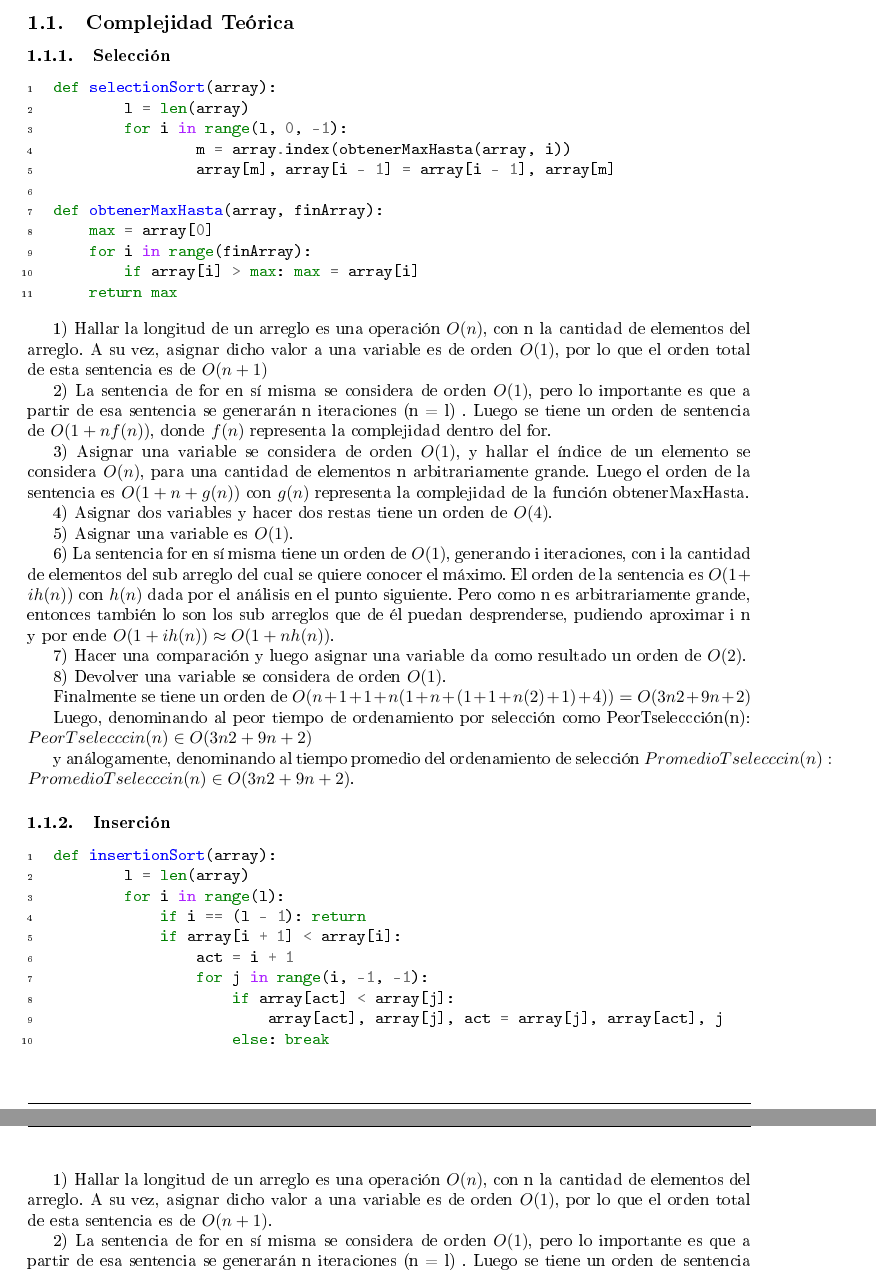
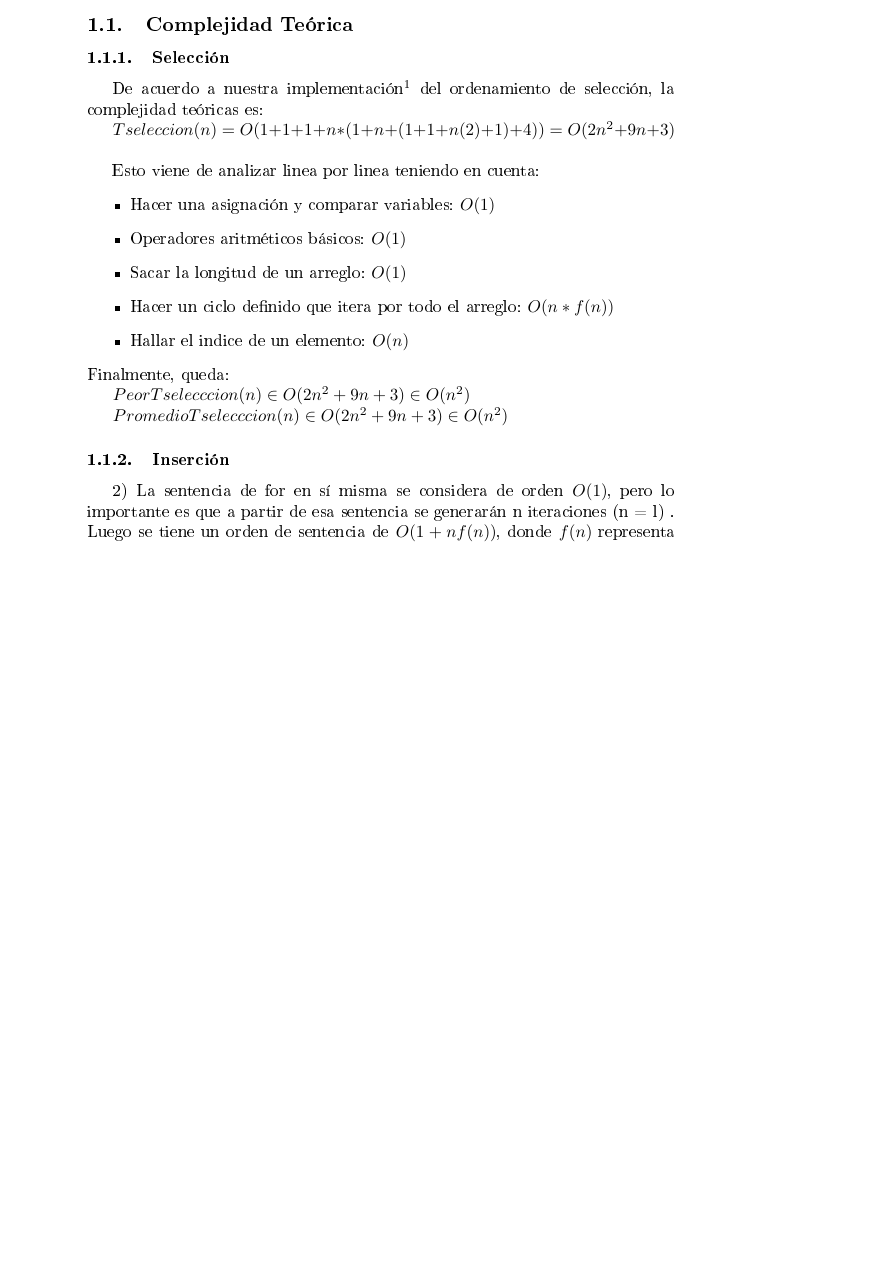
Before and after one commit to FdelMazo/7529rw-TDA, a LaTeX document (TP1/Informe/Informe.tex): two parts of pages 3 and 4 of 11 before the commit and part of page 3 of 13 after it, the two joined at a grey line, cut so that both start at the same text, the shorter picture padded with empty space. The pictures show the PDF file TP1/Informe/Informe.pdf that the author committed with the source.

Commit message:
Refactor informe seleccion. Revisar formato

```diff
--- a/TP1/Informe/Informe.tex
+++ b/TP1/Informe/Informe.tex
@@ -61,60 +59,28 @@
 \section{Cálculo Empírico de Tiempos de Ejecución}
 \subsection{Complejidad Teórica}
 \subsubsection{Selección}
-\begin{minted}[xleftmargin=\parindent,linenos]{python}
-def selectionSort(array):
-	l = len(array)
-	for i in range(l, 0, -1):
-		m = array.index(obtenerMaxHasta(array, i))
-		array[m], array[i - 1] = array[i - 1], array[m]
 
-def obtenerMaxHasta(array, finArray):
-    max = array[0]
-    for i in range(finArray):
-        if array[i] > max: max = array[i]
-    return max
-\end{minted}
+De acuerdo a nuestra implementación\footnote{Las complejidades de los métodos nativos de las listas de Python 3 fueron sacadas de: https://wiki.python.org/moin/TimeComplexity} del ordenamiento de selección, la complejidad teóricas es:
 
-1) Hallar la longitud de un arreglo es una operación $O(n)$, con n la cantidad de elementos del arreglo. A su vez, asignar dicho valor a una variable es de orden $O(1)$, por lo que el orden total de esta sentencia es de $O(n + 1)$
+$T seleccion(n) = O(1 + 1 + 1 + n * (1 + n + (1 + 1 + n (2) + 1)  + 4 ) ) = O(2n^2 + 9n + 3)$\\
 
-2) La sentencia de for en sí misma se considera de orden $O(1)$, pero lo importante es que a partir de esa sentencia se generarán n iteraciones (n = l) . Luego se tiene un orden de sentencia de $O(1 + nf(n))$, donde $f(n)$ representa la complejidad dentro del for.
+Esto viene de analizar linea por linea teniendo en cuenta:
+\begin{itemize}
+\item Hacer una asignación y comparar variables: $O(1)$
+\item Operadores aritméticos básicos: $O(1)$
+\item Sacar la longitud de un arreglo: $O(1)$
+\item Hacer un ciclo definido que itera por todo el arreglo: $O(n * f(n))$
+\item Hallar el indice de un elemento: $O(n)$
+\end{itemize}
+Finalmente, queda:
 
-3) Asignar una variable se considera de orden $O(1)$, y hallar el índice de un elemento se considera $O(n)$, para una cantidad de elementos n arbitrariamente grande. Luego el orden de la sentencia es $O(1 + n + g(n))$ con $g(n)$ representa la complejidad de la función obtenerMaxHasta.
+$Peor T selecccion(n) \in O(2n^2 + 9n + 3) \in O(n^2)$
 
-4) Asignar dos variables y hacer dos restas tiene un orden de $O(4)$.
+$Promedio T selecccion(n)  \in O(2n^2 + 9n + 3) \in O(n^2)$
 
-5) Asignar una variable es $O(1)$.
-
-6) La sentencia for en sí misma tiene un orden de $O(1)$, generando i iteraciones, con i la cantidad de elementos del sub arreglo del cual se quiere conocer el máximo. El orden de la sentencia es $O(1 + i h(n))$ con $h(n)$ dada por el análisis en el punto siguiente. Pero como n es arbitrariamente grande, entonces también lo son los sub arreglos que de él puedan desprenderse, pudiendo aproximar i n y por ende $O(1 + i h(n))  \approx  O(1 + n h(n))$.
-
-7) Hacer una comparación y luego asignar una variable da como resultado un orden de $O(2)$.
-
-8) Devolver una variable se considera de orden $O(1)$.
-
-Finalmente se tiene un orden de
-$O( n + 1 + 1+ n (1 + n + (1+ 1 + n (2) + 1)  + 4 ) ) =
-O( 3n2 + 9n + 2)$
-
-Luego, denominando al peor tiempo de ordenamiento por selección como PeorTseleccción(n):
-$PeorTseleccción(n) \in O( 3n2 + 9n + 2)$
-
-y análogamente, denominando al tiempo promedio del ordenamiento de selección $PromedioTseleccción(n): PromedioTseleccción(n)  \in O( 3n2 + 9n + 2)$.
 
 \subsubsection{Inserción}
-\begin{minted}[xleftmargin=\parindent,linenos]{python}
-def insertionSort(array):
-	l = len(array)
-	for i in range(l):
-            if i == (l - 1): return
-            if array[i + 1] < array[i]:
-                act = i + 1
-                for j in range(i, -1, -1):
-                    if array[act] < array[j]:
-                        array[act], array[j], act = array[j], array[act], j
-                    else: break
-\end{minted}
 
-1)  Hallar la longitud de un arreglo es una operación $O(n)$, con n la cantidad de elementos del arreglo. A su vez, asignar dicho valor a una variable es de orden $O(1)$, por lo que el orden total de esta sentencia es de $O(n + 1)$.
 
 2) La sentencia de for en sí misma se considera de orden $O(1)$, pero lo importante es que a partir de esa sentencia se generarán n iteraciones (n = l) .  Luego se tiene un orden de sentencia de $O(1 + nf(n))$, donde $f(n)$ representa la complejidad dentro del for.
 
@@ -132,15 +99,13 @@ def insertionSort(array):
 9) Hacer un return tiene un orden de $O(1)$. Como se considera el peor caso, se asume que la mayoría de las veces el algoritmo continuará dando la condición anterior el valor de verdadero, y por ende, esta sentencia no se ejecuta.
 
 Finalmente se tiene un orden de:
-$O( n + 1 + 1 + n(3 + 2 + 2 + 1 + n(1 + 3) ) ) = O( 4n2 + 9n + 2)$
+$O( 1 + 1 + 1 + n(3 + 2 + 2 + 1 + n(1 + 3) ) ) = O( 3n^2 + 9n + 3)$
 
 Como es claro que encontrar en un arreglo un intervalo ordenado (suficientemente grande) es mucho menos probable que no hacerlo (es decir, para un arreglo de n elementos, de las $n!$posibles distribuciones de los elementos, sólo una estará ordenada, y con un n no demasiado grande, se cumple que $n!-1 \approx n$). Luego, en el caso promedio se tiene que el algoritmo también tiene orden cuadrático.
 
-Denominando al peor tiempo de ordenamiento por inserción como $PeorTinserción(n):
-PeorTinserción(n) \in O(4n2 + 9n + 2)$
+$PeorTinserción(n) \in O(3n^2 + 9n + 3)$
 
-y análogamente, denominando al tiempo promedio del ordenamiento de inserción $PromedioTinserción(n):
-PromedioTinserción(n) \in O(4n2 + 9n + 2) $
+$PromedioTinserción(n) \in O(3n^2 + 9n + 3) $
 
 \subsubsection{Quicksort}
 \begin{minted}[xleftmargin=\parindent,linenos]{python}
```
Also changed, not shown: TP1/Informe/Informe.pdf, TP1/Informe/Informe.tex (18 more changed lines).
